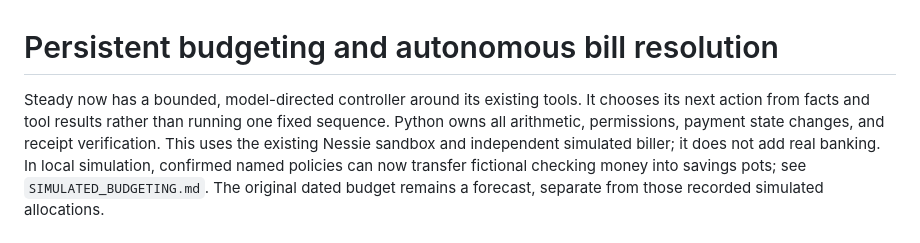
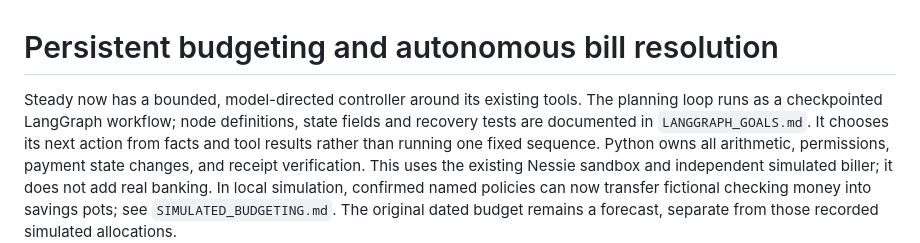
Before and after one commit to rishydeosthali/steady, a Markdown page: docs/AUTONOMOUS_GOALS.md, the part around the change. Drawn GitHub-style.

```diff
--- a/docs/AUTONOMOUS_GOALS.md
+++ b/docs/AUTONOMOUS_GOALS.md
@@ -1,6 +1,8 @@
 # Persistent budgeting and autonomous bill resolution
 
 Steady now has a bounded, model-directed controller around its existing tools.
+The planning loop runs as a checkpointed LangGraph workflow; node definitions,
+state fields and recovery tests are documented in `LANGGRAPH_GOALS.md`.
 It chooses its next action from facts and tool results rather than running one
 fixed sequence. Python owns all arithmetic, permissions, payment state changes,
 and receipt verification. This uses the existing Nessie sandbox and independent
```
Also changed, not shown: docs/LANGGRAPH_GOALS.md (added, +103 -0 lines), docs/PROJECT_CONTEXT.md (+7 -0 lines).
